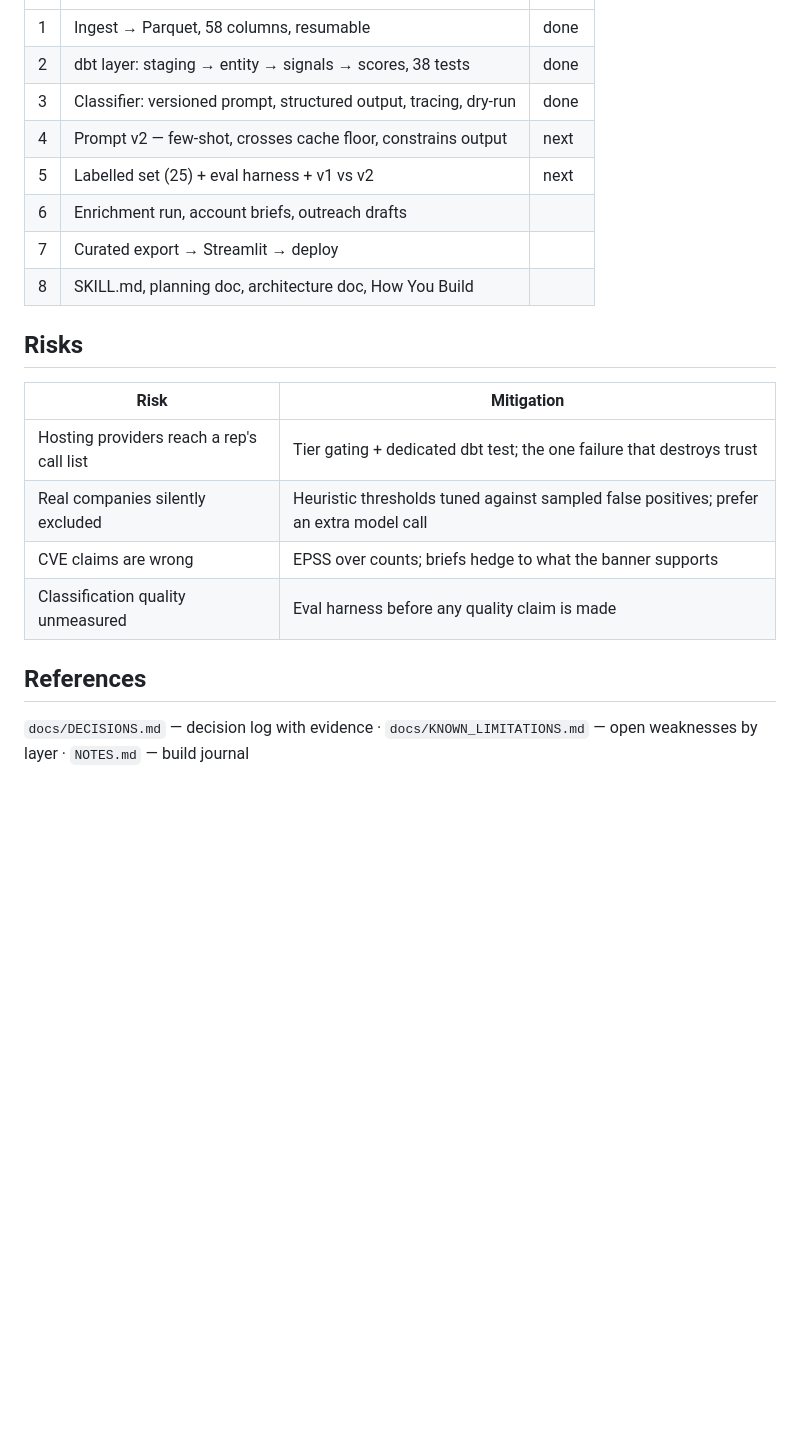
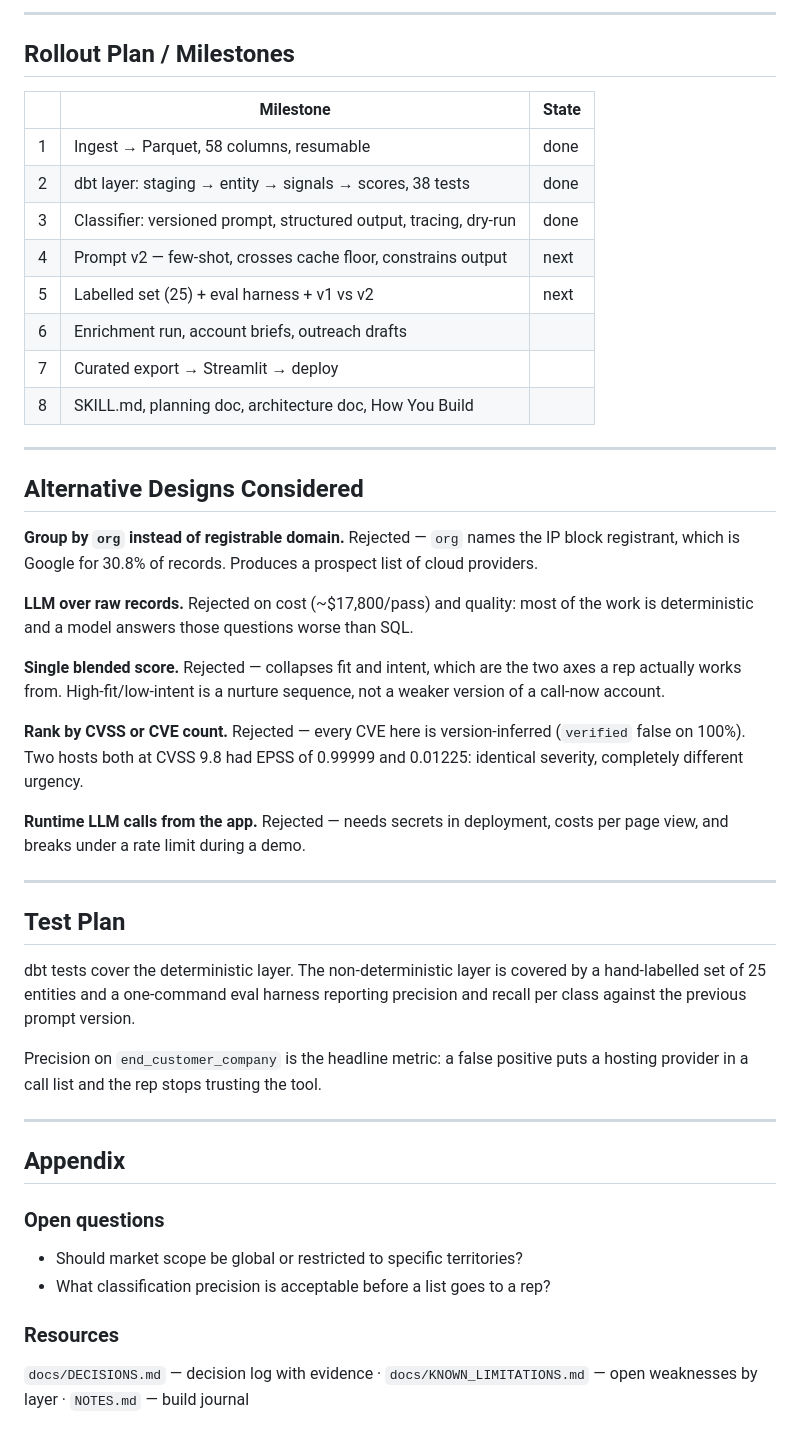
Before and after one commit to gmatere/sales-intelligence-platform, a Markdown page: docs/TDD.md, the part around one of its changes. Rendered like a GitHub page; blank space fills up the shorter version.

```diff
--- a/docs/TDD.md
+++ b/docs/TDD.md
@@ -108,3 +183,8 @@ trace data, never assumed; the first estimate was 5.7× low.
+---
+
+## Rollout Plan / Milestones
+
+| | Milestone | State |
 |---|---|---|
 | 1 | Ingest → Parquet, 58 columns, resumable | done |
 | 2 | dbt layer: staging → entity → signals → scores, 38 tests | done |
@@ -115,16 +195,49 @@ trace data, never assumed; the first estimate was 5.7× low.
 | 7 | Curated export → Streamlit → deploy | |
 | 8 | SKILL.md, planning doc, architecture doc, How You Build | |
 
-## Risks
+---
 
-| Risk | Mitigation |
-|---|---|
-| Hosting providers reach a rep's call list | Tier gating + dedicated dbt test; the one failure that destroys trust |
-| Real companies silently excluded | Heuristic thresholds tuned against sampled false positives; prefer an extra model call |
-| CVE claims are wrong | EPSS over counts; briefs hedge to what the banner supports |
-| Classification quality unmeasured | Eval harness before any quality claim is made |
+## Alternative Designs Considered
 
-## References
+**Group by `org` instead of registrable domain.** Rejected — `org` names the IP
+block registrant, which is Google for 30.8% of records. Produces a prospect
+list of cloud providers.
+
+**LLM over raw records.** Rejected on cost (~$17,800/pass) and quality: most of
+the work is deterministic and a model answers those questions worse than SQL.
+
+**Single blended score.** Rejected — collapses fit and intent, which are the two
+axes a rep actually works from. High-fit/low-intent is a nurture sequence, not
+a weaker version of a call-now account.
+
+**Rank by CVSS or CVE count.** Rejected — every CVE here is version-inferred
+(`verified` false on 100%). Two hosts both at CVSS 9.8 had EPSS of 0.99999 and
+0.01225: identical severity, completely different urgency.
+
+**Runtime LLM calls from the app.** Rejected — needs secrets in deployment,
+costs per page view, and breaks under a rate limit during a demo.
+
+---
+
+## Test Plan
+
+dbt tests cover the deterministic layer. The non-deterministic layer is covered
+by a hand-labelled set of 25 entities and a one-command eval harness reporting
+precision and recall per class against the previous prompt version.
+
+Precision on `end_customer_company` is the headline metric: a false positive
+puts a hosting provider in a call list and the rep stops trusting the tool.
+
+---
+
+## Appendix
+
+### Open questions
+
+- Should market scope be global or restricted to specific territories?
+- What classification precision is acceptable before a list goes to a rep?
+
+### Resources
 
 `docs/DECISIONS.md` — decision log with evidence ·
 `docs/KNOWN_LIMITATIONS.md` — open weaknesses by layer ·
```
Also changed, not shown: other parts of docs/TDD.md (+138 -63 lines).
